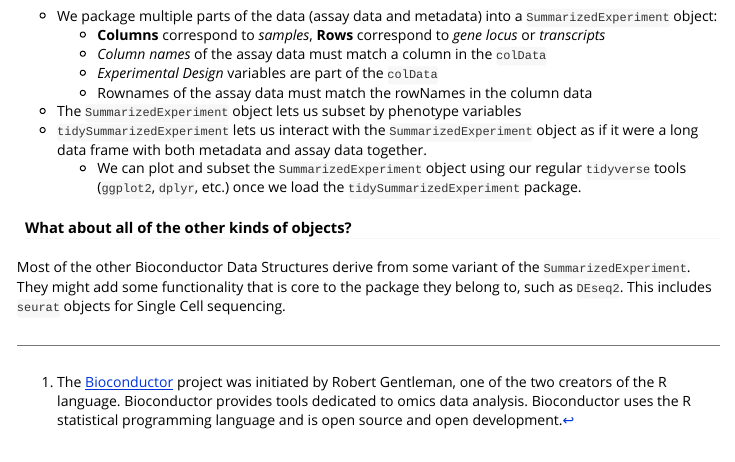
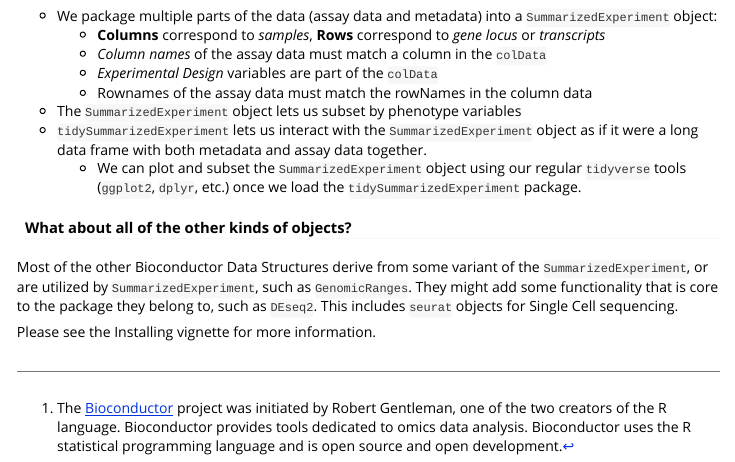
Before and after one commit to fhdsl/bioc2026-intro, an R Markdown document (vignettes/intro.Rmd): the page in a window 1100 px wide, from 9190 px down. Rendered offline with R 4.5, knitr and Pandoc, with nearby package versions; some code elsewhere in the file could not run offline; common packages that the code uses without loading them are loaded.

Commit message:
fixing errors

```diff
--- a/vignettes/intro.Rmd
+++ b/vignettes/intro.Rmd
@@ -526,7 +526,9 @@ SE |>
 #### What about all of the other kinds of objects?
 
 Most of the other Bioconductor Data Structures derive from some variant
-of the `SummarizedExperiment`. They might add some functionality that is
+of the `SummarizedExperiment`, or are utilized by `SummarizedExperiment`, such as `GenomicRanges`. They might add some functionality that is
 core to the package they belong to, such as `DEseq2`. This includes
 `seurat` objects for Single Cell sequencing.
+
+Please see the Installing vignette for more information.
 :::
```
Also changed, not shown: vignettes/intro.Rmd (2 more changed lines).
